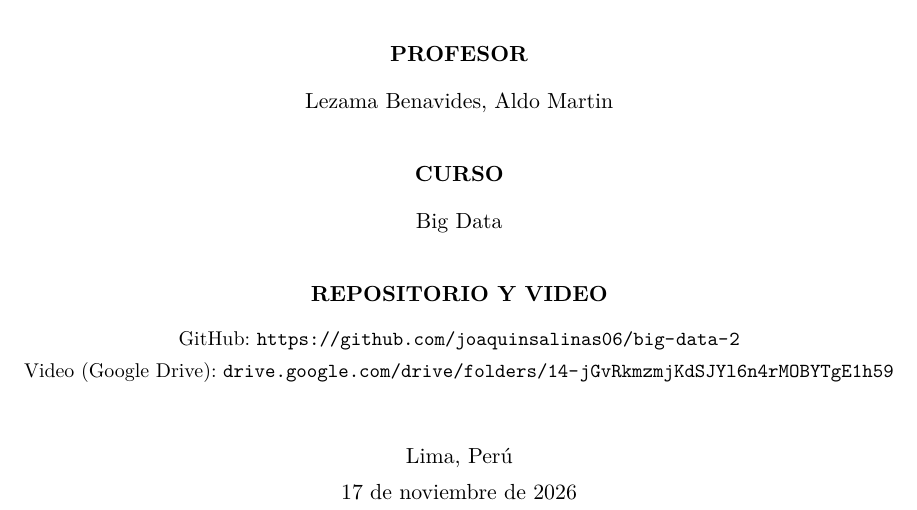
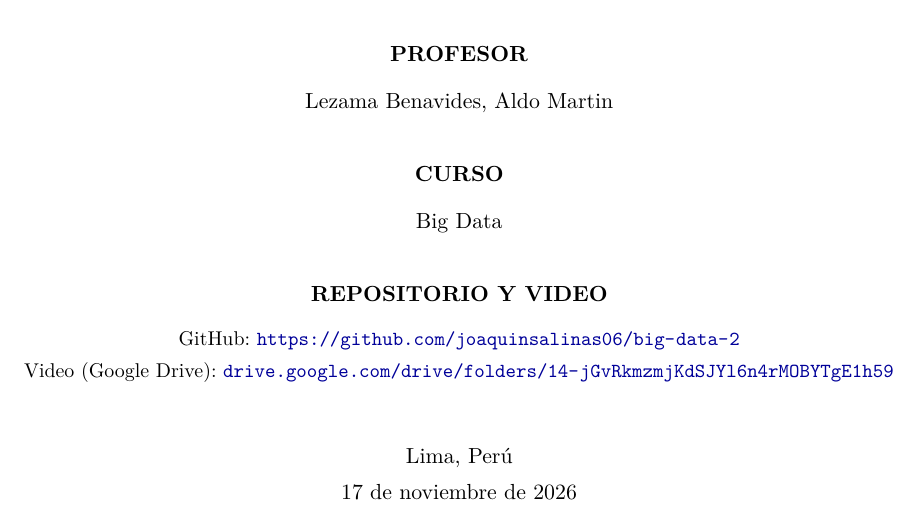
Before and after one commit to joaquinsalinas06/big-data-2, a LaTeX document (informe/main.tex): part of page 1 of 46, cut so that both start at the same text. Compiled offline with pdfLaTeX.

Commit message:
docs(informe): links en azul

```diff
--- a/informe/main.tex
+++ b/informe/main.tex
@@ -139,6 +139,10 @@ Salinas Salas, Joaquín Mauricio}
 
 \hypersetup{
   pdftitle={Music DNA: arquitectura multimodelo para el análisis de escuchas de ListenBrainz},
+  colorlinks=true,
+  urlcolor=blue!60!black,
+  linkcolor=black,
+  citecolor=black,
 }
 
 \begin{document}
```
Also changed, not shown: informe/main.pdf.
